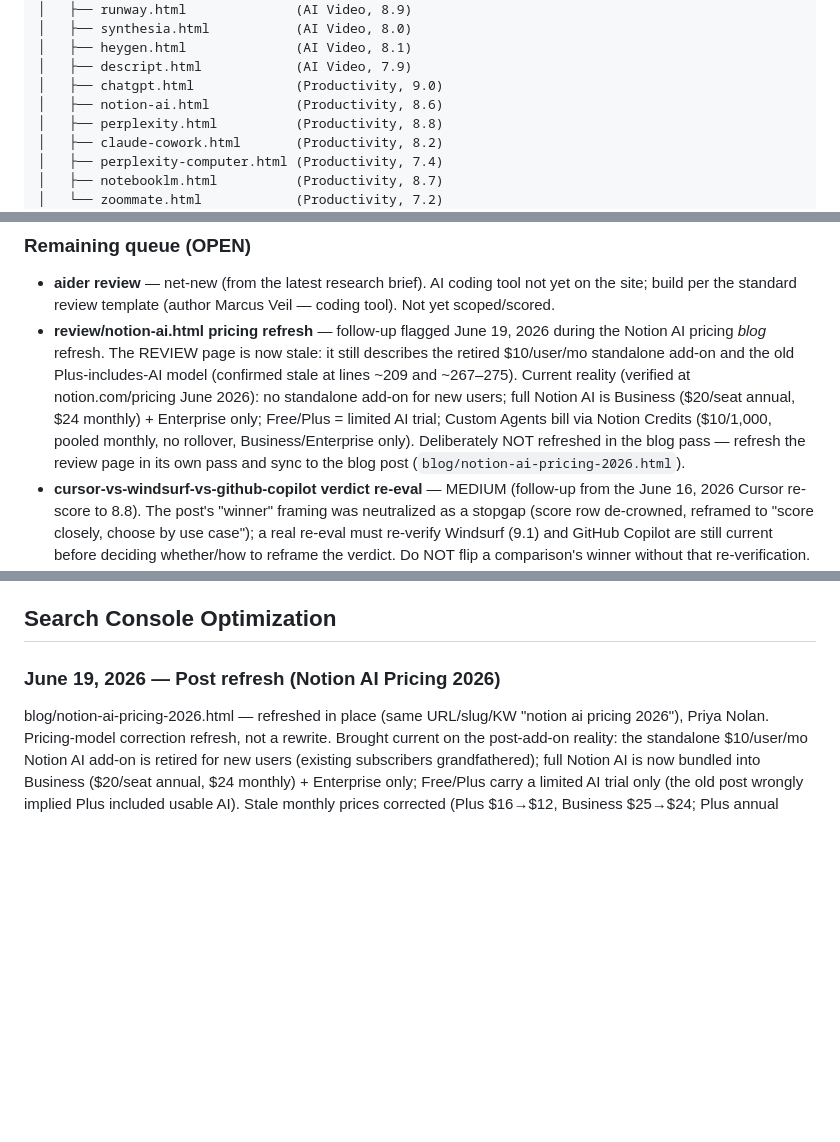
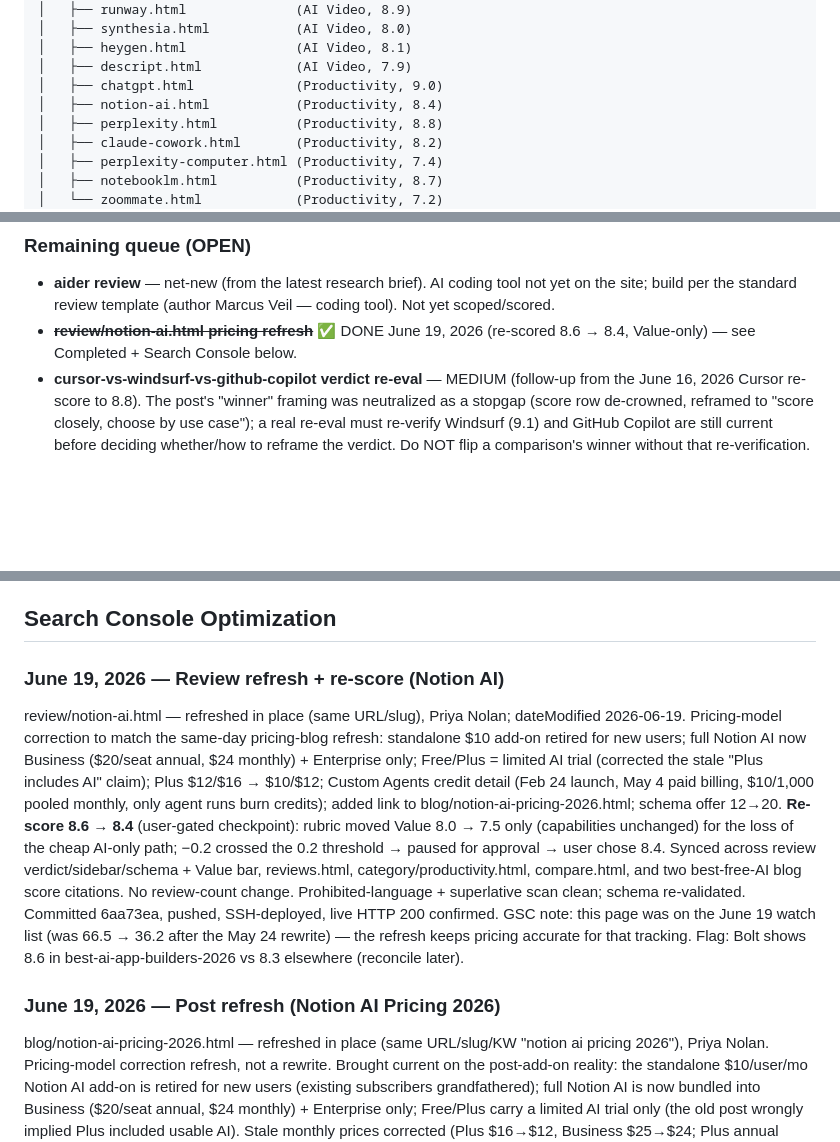
Before and after one commit to richn33-sys/aitoolgrade, a Markdown page: CLAUDE.md, 3 parts joined by grey strips. Rendered like a GitHub page; blank space fills up the shorter version.

Commit message:
CLAUDE.md: mark Notion AI review refresh DONE; record 8.6 -> 8.4 re-score
- Move review/notion-ai.html follow-up from OPEN to resolved (re-scored 8.6 -> 8.4, Value-only)
- File Structure tree score 8.6 -> 8.4
- Completed entry + dated Search Console entry documenting the user-gated score checkpoint
  (Value 8.0 -> 7.5 for the lost cheap AI-only path; capabilities unchanged) and all synced surfaces
- Flag: Bolt shows 8.6 in best-ai-app-builders-2026 vs 8.3 elsewhere (reconcile later)
- No review/blog count changes

Co-Authored-By: Claude Opus 4.8 (1M context) <noreply@anthropic.com>

```diff
--- a/CLAUDE.md
+++ b/CLAUDE.md
@@ -63,7 +63,7 @@ An AI tools review and affiliate website. Independent reviews, ratings, category
 │   ├── heygen.html              (AI Video, 8.1)
 │   ├── descript.html            (AI Video, 7.9)
 │   ├── chatgpt.html             (Productivity, 9.0)
-│   ├── notion-ai.html           (Productivity, 8.6)
+│   ├── notion-ai.html           (Productivity, 8.4)
 │   ├── perplexity.html          (Productivity, 8.8)
 │   ├── claude-cowork.html       (Productivity, 8.2)
 │   ├── perplexity-computer.html (Productivity, 7.4)
@@ -705,7 +705,7 @@ Next content priorities (from May 24, 2026 session):
 
 ### Remaining queue (OPEN)
 - **aider review** — net-new (from the latest research brief). AI coding tool not yet on the site; build per the standard review template (author Marcus Veil — coding tool). Not yet scoped/scored.
-- **review/notion-ai.html pricing refresh** — follow-up flagged June 19, 2026 during the Notion AI pricing *blog* refresh. The REVIEW page is now stale: it still describes the retired $10/user/mo standalone add-on and the old Plus-includes-AI model (confirmed stale at lines ~209 and ~267–275). Current reality (verified at notion.com/pricing June 2026): no standalone add-on for new users; full Notion AI is Business ($20/seat annual, $24 monthly) + Enterprise only; Free/Plus = limited AI trial; Custom Agents bill via Notion Credits ($10/1,000, pooled monthly, no rollover, Business/Enterprise only). Deliberately NOT refreshed in the blog pass — refresh the review page in its own pass and sync to the blog post (`blog/notion-ai-pricing-2026.html`).
+- ~~**review/notion-ai.html pricing refresh**~~ ✅ DONE June 19, 2026 (re-scored 8.6 → 8.4, Value-only) — see Completed + Search Console below.
 - **cursor-vs-windsurf-vs-github-copilot verdict re-eval** — MEDIUM (follow-up from the June 16, 2026 Cursor re-score to 8.8). The post's "winner" framing was neutralized as a stopgap (score row de-crowned, reframed to "score closely, choose by use case"); a real re-eval must re-verify Windsurf (9.1) and GitHub Copilot are still current before deciding whether/how to reframe the verdict. Do NOT flip a comparison's winner without that re-verification. Marcus Veil. This re-eval folds in two reconciles to settle next session (logged, NOT yet resolved):
   - **KNOWN DISCREPANCY — GitHub Copilot score: 8.9 in CLAUDE.md (File Structure tree) vs 8.8 displayed on category/coding.html.** Deliberately left unresolved — do NOT pick a number here. Settle it during the re-eval (verify against the live review page + rubric) and sync all surfaces to the agreed value.
   - **Teams/Business naming:** Cursor's $40 tier is labeled "Business" on-site but cursor.com still labels it "Teams" (Premium ~$120 renamed from Teams Premium). Reconcile naming across the Cursor review, pricing table, and comparison post during the re-eval.
@@ -746,6 +747,21 @@ Next content priorities (from May 24, 2026 session):
 - ChatGPT, Cursor, Grammarly, Perplexity, Jasper, Notion AI pricing all updated ✅
 
 ## Search Console Optimization
+
+### June 19, 2026 — Review refresh + re-score (Notion AI)
+review/notion-ai.html — refreshed in place (same URL/slug), Priya Nolan; dateModified 2026-06-19.
+Pricing-model correction to match the same-day pricing-blog refresh: standalone $10 add-on retired
+for new users; full Notion AI now Business ($20/seat annual, $24 monthly) + Enterprise only; Free/Plus
+= limited AI trial (corrected the stale "Plus includes AI" claim); Plus $12/$16 → $10/$12; Custom Agents
+credit detail (Feb 24 launch, May 4 paid billing, $10/1,000 pooled monthly, only agent runs burn credits);
+added link to blog/notion-ai-pricing-2026.html; schema offer 12→20. **Re-score 8.6 → 8.4** (user-gated
+checkpoint): rubric moved Value 8.0 → 7.5 only (capabilities unchanged) for the loss of the cheap AI-only
+path; −0.2 crossed the 0.2 threshold → paused for approval → user chose 8.4. Synced across review
+verdict/sidebar/schema + Value bar, reviews.html, category/productivity.html, compare.html, and two
+best-free-AI blog score citations. No review-count change. Prohibited-language + superlative scan clean;
+schema re-validated. Committed 6aa73ea, pushed, SSH-deployed, live HTTP 200 confirmed. GSC note: this page
+was on the June 19 watch list (was 66.5 → 36.2 after the May 24 rewrite) — the refresh keeps pricing
+accurate for that tracking. Flag: Bolt shows 8.6 in best-ai-app-builders-2026 vs 8.3 elsewhere (reconcile later).
 
 ### June 19, 2026 — Post refresh (Notion AI Pricing 2026)
 blog/notion-ai-pricing-2026.html — refreshed in place (same URL/slug/KW "notion ai pricing 2026"), Priya Nolan.
```
Also changed, not shown: other parts of CLAUDE.md (+1 -0 lines).
